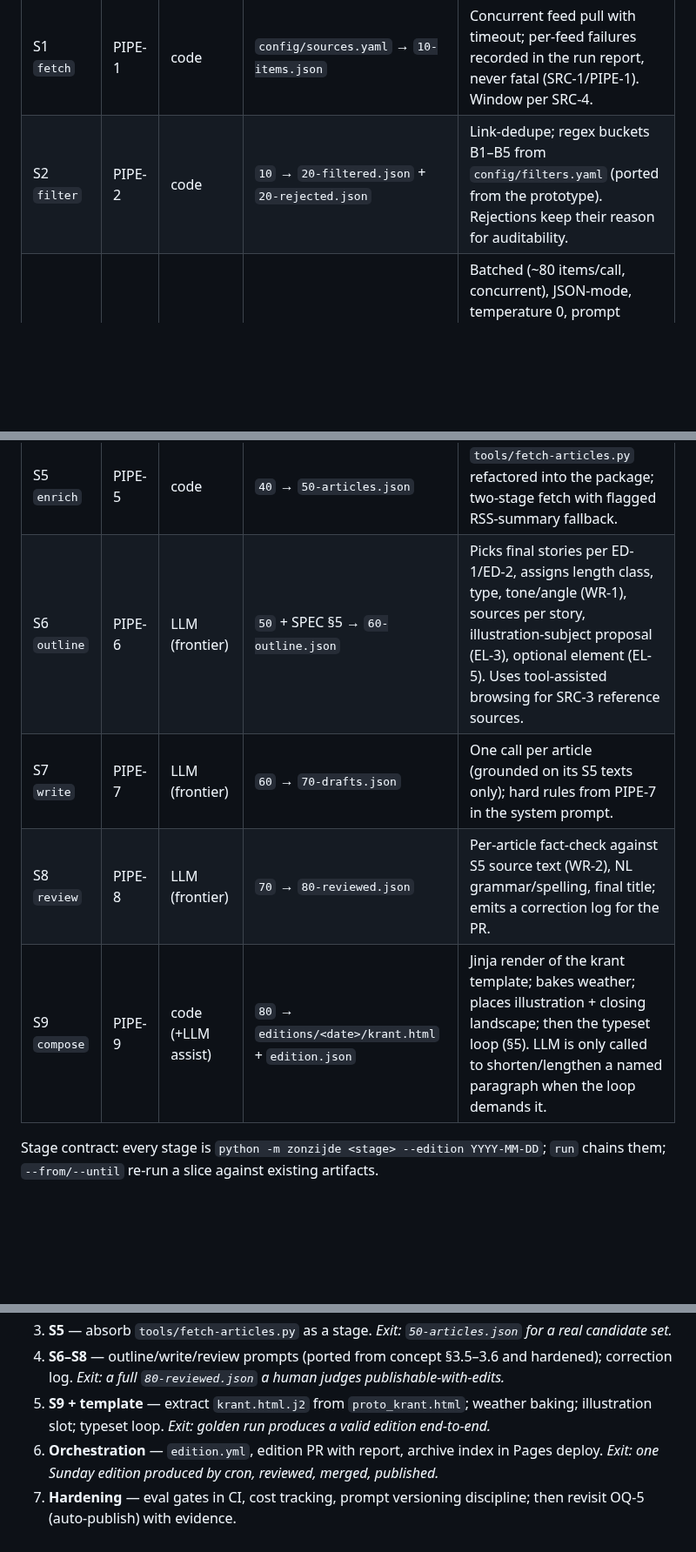
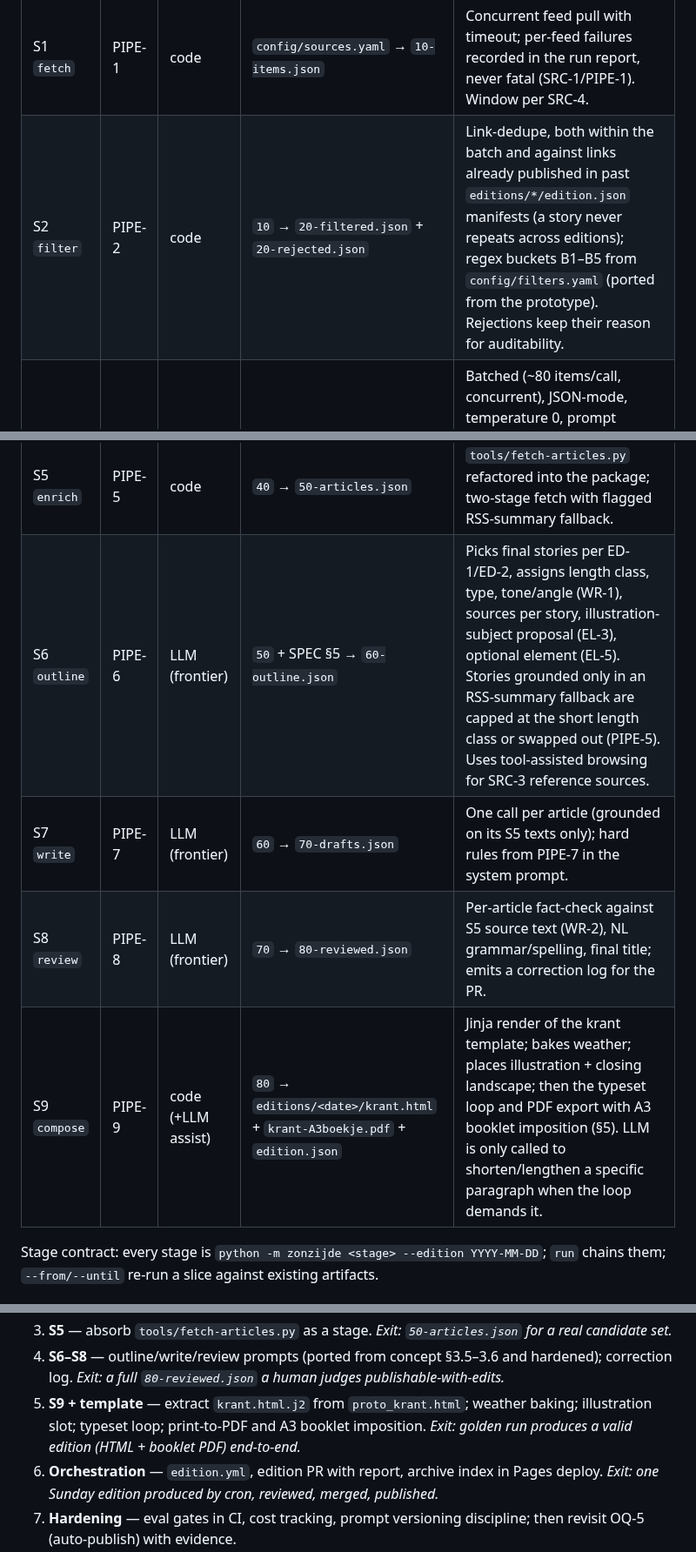
Before and after one commit to Paumen/Zonzijde, a Markdown page: docs/ARCHITECTURE.md, 3 parts joined by grey strips. Shown at 87% size. Drawn GitHub-style; blank space fills up the shorter version.

```diff
--- a/docs/ARCHITECTURE.md
+++ b/docs/ARCHITECTURE.md
@@ -69,14 +69,14 @@ flowchart TD
 | Stage | Spec | Kind | Input → output artifact | Notes |
 |-------|------|------|--------------------------|-------|
 | S1 `fetch` | PIPE-1 | code | `config/sources.yaml` → `10-items.json` | Concurrent feed pull with timeout; per-feed failures recorded in the run report, never fatal (SRC-1/PIPE-1). Window per SRC-4. |
-| S2 `filter` | PIPE-2 | code | `10` → `20-filtered.json` + `20-rejected.json` | Link-dedupe; regex buckets B1–B5 from `config/filters.yaml` (ported from the prototype). Rejections keep their reason for auditability. |
+| S2 `filter` | PIPE-2 | code | `10` → `20-filtered.json` + `20-rejected.json` | Link-dedupe, both within the batch and against links already published in past `editions/*/edition.json` manifests (a story never repeats across editions); regex buckets B1–B5 from `config/filters.yaml` (ported from the prototype). Rejections keep their reason for auditability. |
 | S3 `score` | PIPE-3 | LLM (light) | `20` → `30-scored.json` | Batched (~80 items/call, concurrent), JSON-mode, temperature 0, prompt `prompts/score.md`. Unparseable batch → one retry → items left unscored and excluded (fail-closed: unscored never advances). |
 | S4 `select` | PIPE-4 | LLM (frontier) | `30` (+1/+2 only) → `40-candidates.json` | Brief + titles/summaries in, ranked top-5 topics per scope out; one row per source article. |
 | S5 `enrich` | PIPE-5 | code | `40` → `50-articles.json` | `tools/fetch-articles.py` refactored into the package; two-stage fetch with flagged RSS-summary fallback. |
-| S6 `outline` | PIPE-6 | LLM (frontier) | `50` + SPEC §5 → `60-outline.json` | Picks final stories per ED-1/ED-2, assigns length class, type, tone/angle (WR-1), sources per story, illustration-subject proposal (EL-3), optional element (EL-5). Uses tool-assisted browsing for SRC-3 reference sources. |
+| S6 `outline` | PIPE-6 | LLM (frontier) | `50` + SPEC §5 → `60-outline.json` | Picks final stories per ED-1/ED-2, assigns length class, type, tone/angle (WR-1), sources per story, illustration-subject proposal (EL-3), optional element (EL-5). Stories grounded only in an RSS-summary fallback are capped at the short length class or swapped out (PIPE-5). Uses tool-assisted browsing for SRC-3 reference sources. |
 | S7 `write` | PIPE-7 | LLM (frontier) | `60` → `70-drafts.json` | One call per article (grounded on its S5 texts only); hard rules from PIPE-7 in the system prompt. |
 | S8 `review` | PIPE-8 | LLM (frontier) | `70` → `80-reviewed.json` | Per-article fact-check against S5 source text (WR-2), NL grammar/spelling, final title; emits a correction log for the PR. |
-| S9 `compose` | PIPE-9 | code (+LLM assist) | `80` → `editions/<date>/krant.html` + `edition.json` | Jinja render of the krant template; bakes weather; places illustration + closing landscape; then the typeset loop (§5). LLM is only called to shorten/lengthen a named paragraph when the loop demands it. |
+| S9 `compose` | PIPE-9 | code (+LLM assist) | `80` → `editions/<date>/krant.html` + `krant-A3boekje.pdf` + `edition.json` | Jinja render of the krant template; bakes weather; places illustration + closing landscape; then the typeset loop and PDF export with A3 booklet imposition (§5). LLM is only called to shorten/lengthen a specific paragraph when the loop demands it. |
 
 Stage contract: every stage is `python -m zonzijde <stage> --edition YYYY-MM-DD`;
 `run` chains them; `--from/--until` re-run a slice against existing artifacts.
@@ -263,7 +282,8 @@ Each phase lands as a normal PR and leaves the current manual workflow usable.
 4. **S6–S8** — outline/write/review prompts (ported from concept §3.5–3.6 and hardened);
    correction log. *Exit: a full `80-reviewed.json` a human judges publishable-with-edits.*
 5. **S9 + template** — extract `krant.html.j2` from `proto_krant.html`; weather baking;
-   illustration slot; typeset loop. *Exit: golden run produces a valid edition end-to-end.*
+   illustration slot; typeset loop; print-to-PDF and A3 booklet imposition. *Exit:
+   golden run produces a valid edition (HTML + booklet PDF) end-to-end.*
 6. **Orchestration** — `edition.yml`, edition PR with report, archive index in Pages
    deploy. *Exit: one Sunday edition produced by cron, reviewed, merged, published.*
 7. **Hardening** — eval gates in CI, cost tracking, prompt versioning discipline; then
```
Also changed, not shown: other parts of docs/ARCHITECTURE.md (+25 -6 lines), docs/SPEC.md (+3 -2 lines).
